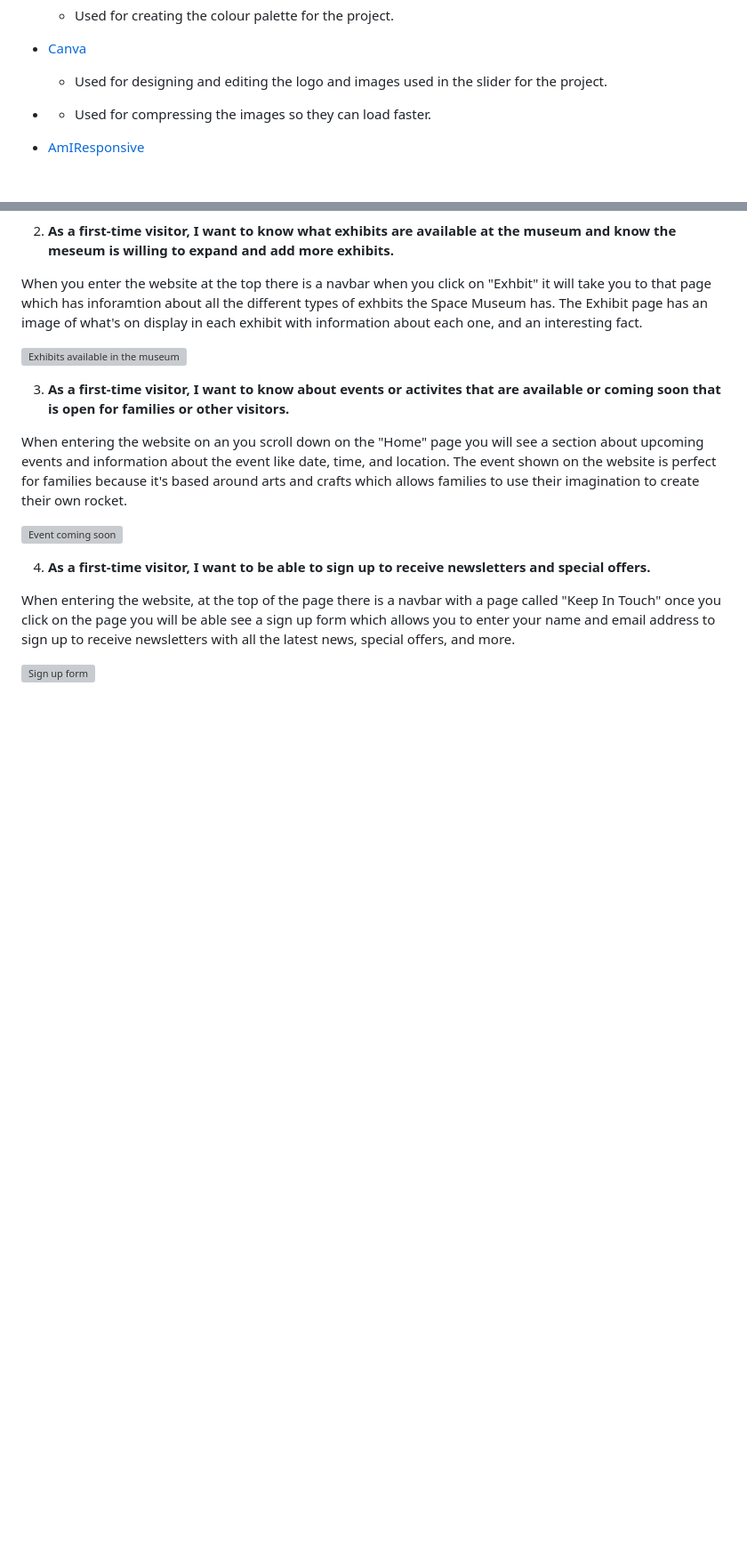
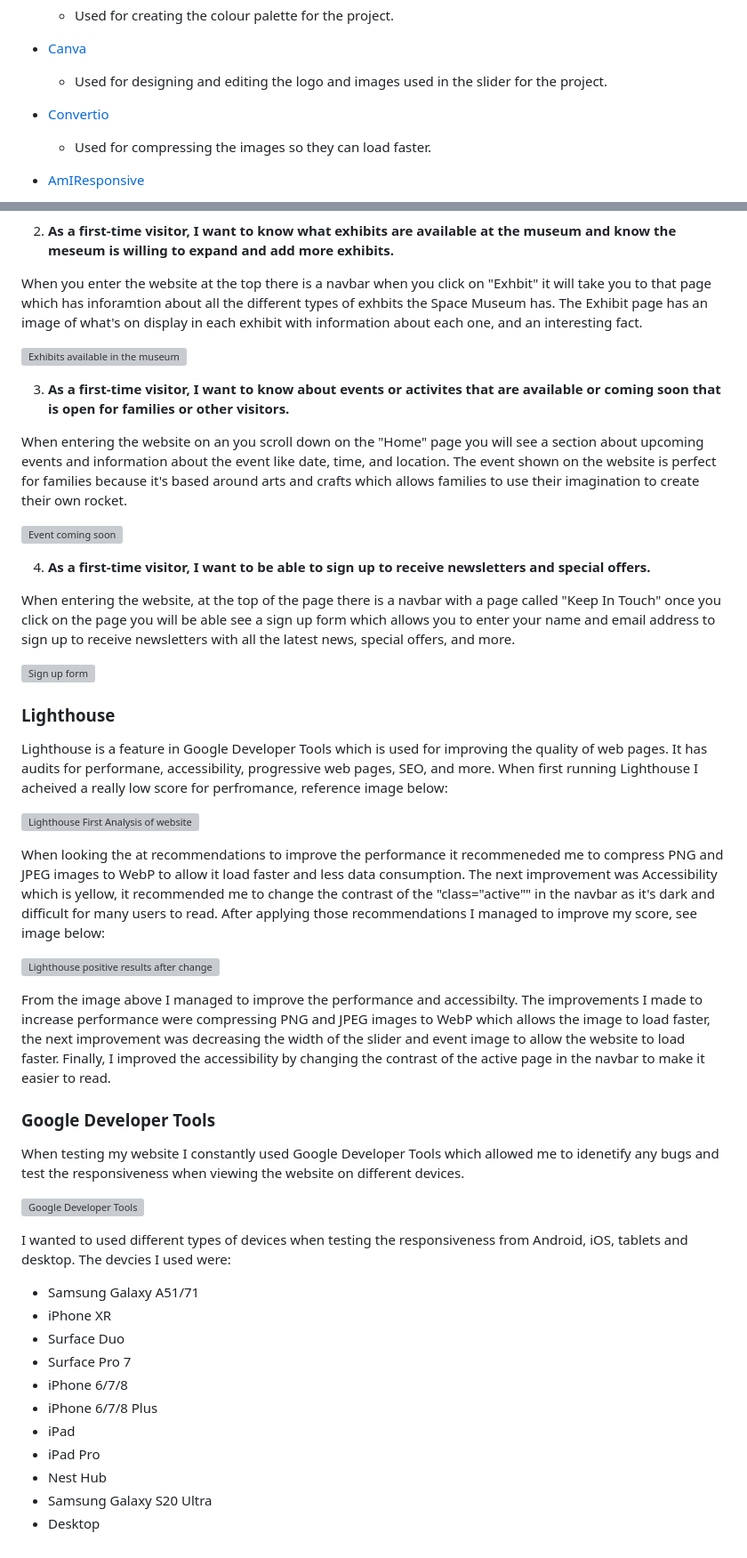
Before and after one commit to sophiedeakin/Our-Universe, a Markdown page: README.md, 2 parts joined by grey strips. Shown: that part at 89% size. GitHub-like rendering; blank space fills up the shorter version; grey boxes are pictures that could not be loaded.

```diff
--- a/README.md
+++ b/README.md
@@ -216,7 +216,7 @@ The final feature I would like to implement is designing a map of the musuem whi
 - [Canva](https://www.canva.com/)
   * Used for designing and editing the logo and images used in the slider for the project.
 
-- []()
+- [Convertio](https://convertio.co/)
   * Used for compressing the images so they can load faster.
 
 - [AmIResponsive](https://ui.dev/amiresponsive)
@@ -251,3 +251,34 @@ When entering the website on an you scroll down on the "Home" page you will see
 When entering the website, at the top of the page there is a navbar with a page called "Keep In Touch" once you click on the page you will be able see a sign up form which allows you to enter your name and email address to sign up to receive newsletters with all the latest news, special offers, and more.
 
 ![Sign up form](https://github.com/sophiedeakin/Space-Museum/blob/main/assets/READ%20ME%20Assets/userstories4.png)
+
+### Lighthouse
+
+Lighthouse is a feature in Google Developer Tools which is used for improving the quality of web pages. It has audits for performane, accessibility, progressive web pages, SEO, and more. When first running Lighthouse I acheived a really low score for perfromance, reference image below:
+
+![Lighthouse First Analysis of website](https://onedrive.live.com/?cid=375A740EE4B8380B&id=375A740EE4B8380B%217371&parId=375A740EE4B8380B%213359&o=OneUp)
+
+When looking the at recommendations to improve the performance it recommeneded me to compress PNG and JPEG images to WebP to allow it load faster and less data consumption. The next improvement was Accessibility which is yellow, it recommended me to change the contrast of the "class="active"" in the navbar as it's dark and difficult for many users to read. After applying those recommendations I managed to improve my score, see image below:
+
+![Lighthouse positive results after changes](https://onedrive.live.com/?cid=375A740EE4B8380B&id=375A740EE4B8380B%217543&parId=375A740EE4B8380B%213359&o=OneUp)
+
+From the image above I managed to improve the performance and accessibilty. The improvements I made to increase performance were compressing PNG and JPEG images to WebP which allows the image to load faster, the next improvement was decreasing the width of the slider and event image to allow the website to load faster. Finally, I improved the accessibility by changing the contrast of the active page in the navbar to make it easier to read.
+
+### Google Developer Tools
+
+When testing my website I constantly used Google Developer Tools which allowed me to idenetify any bugs and test the responsiveness when viewing the website on different devices.
+
+![Google Developer Tools](https://onedrive.live.com/?cid=375A740EE4B8380B&id=375A740EE4B8380B%217545&parId=375A740EE4B8380B%213359&o=OneUp)
+
+I wanted to used different types of devices when testing the responsiveness from Android, iOS, tablets and desktop. The devcies I used were:
+- Samsung Galaxy A51/71
+- iPhone XR
+- Surface Duo
+- Surface Pro 7
+- iPhone 6/7/8
+- iPhone 6/7/8 Plus
+- iPad
+- iPad Pro
+- Nest Hub
+- Samsung Galaxy S20 Ultra
+- Desktop
```
